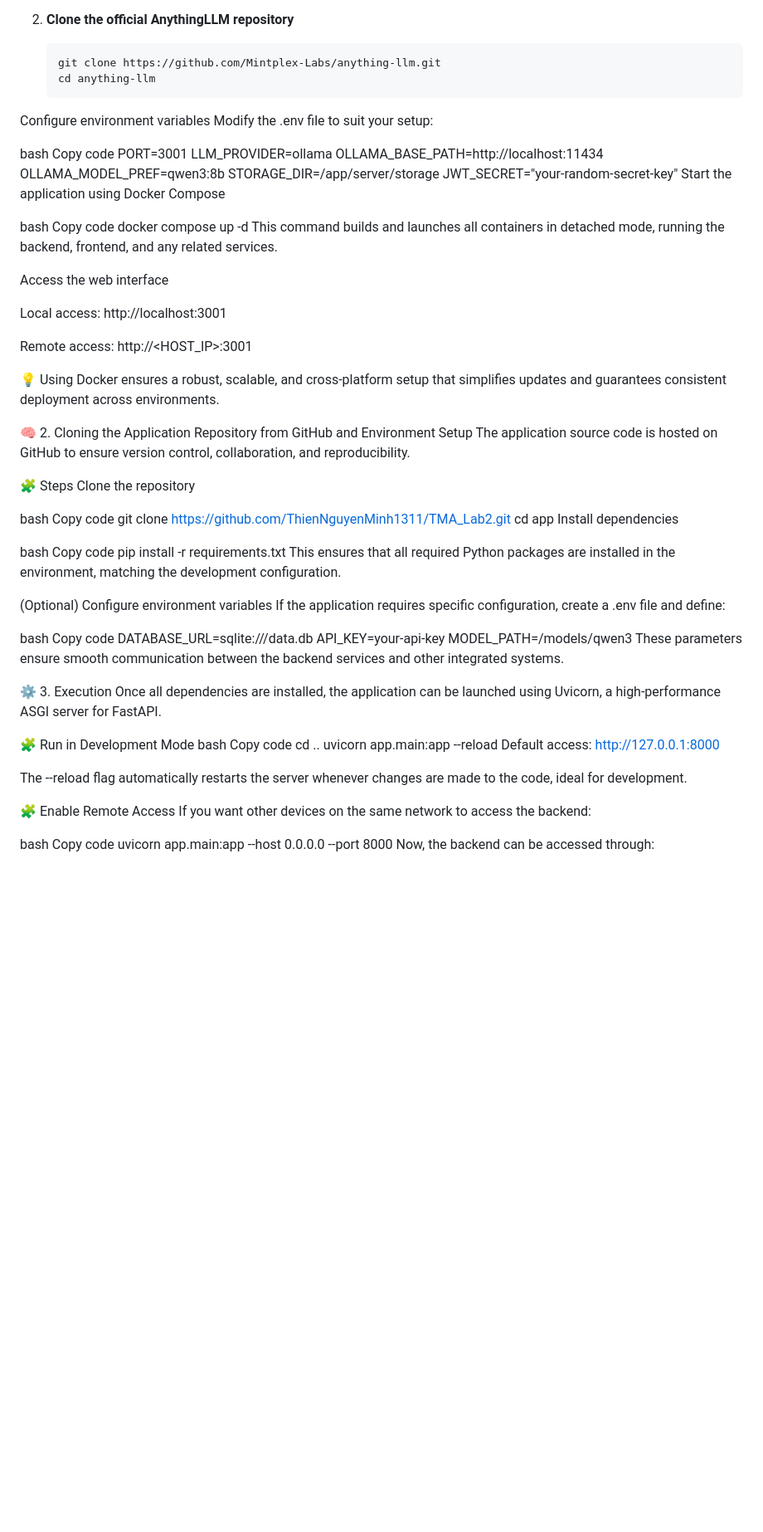
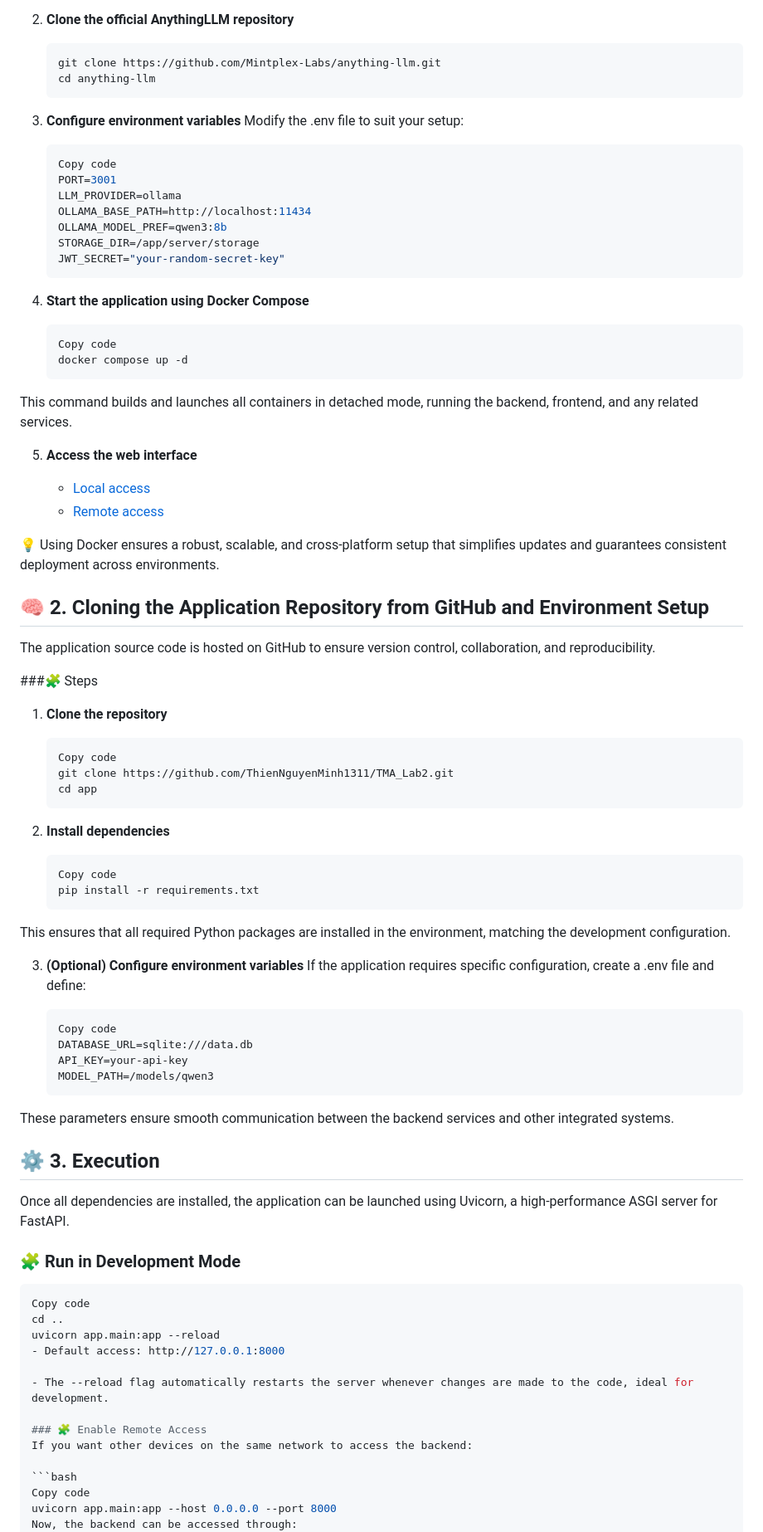
Before and after one commit to ThienNguyenMinh1311/TMA_Lab2, a Markdown page: README.md, the part around the change printed below. Shown: that part at 83% size. Rendered like a GitHub page; blank space fills up the shorter version.

````diff
--- a/README.md
+++ b/README.md
@@ -22,76 +22,75 @@ This minimizes compatibility issues across different systems and simplifies depl
    ```bash
    git clone https://github.com/Mintplex-Labs/anything-llm.git
    cd anything-llm
-Configure environment variables
+3. **Configure environment variables**
 Modify the .env file to suit your setup:
 
-bash
-Copy code
-PORT=3001
-LLM_PROVIDER=ollama
-OLLAMA_BASE_PATH=http://localhost:11434
-OLLAMA_MODEL_PREF=qwen3:8b
-STORAGE_DIR=/app/server/storage
-JWT_SECRET="your-random-secret-key"
-Start the application using Docker Compose
+   ```bash
+   Copy code
+   PORT=3001
+   LLM_PROVIDER=ollama
+   OLLAMA_BASE_PATH=http://localhost:11434
+   OLLAMA_MODEL_PREF=qwen3:8b
+   STORAGE_DIR=/app/server/storage
+   JWT_SECRET="your-random-secret-key"
+4. **Start the application using Docker Compose**
 
-bash
-Copy code
-docker compose up -d
+   ```bash
+   Copy code
+   docker compose up -d
 This command builds and launches all containers in detached mode, running the backend, frontend, and any related services.
 
-Access the web interface
+5. **Access the web interface**
 
-Local access: http://localhost:3001
-
-Remote access: http://<HOST_IP>:3001
+   - [Local access](http://localhost:3001)
+   - [Remote access](http://<HOST_IP>:3001)
 
 💡 Using Docker ensures a robust, scalable, and cross-platform setup that simplifies updates and guarantees consistent deployment across environments.
 
-🧠 2. Cloning the Application Repository from GitHub and Environment Setup
+## 🧠 2. Cloning the Application Repository from GitHub and Environment Setup
 The application source code is hosted on GitHub to ensure version control, collaboration, and reproducibility.
 
-🧩 Steps
-Clone the repository
+###🧩 Steps
+1. **Clone the repository**
 
-bash
-Copy code
-git clone https://github.com/ThienNguyenMinh1311/TMA_Lab2.git
-cd app
-Install dependencies
+   ```bash
+   Copy code
+   git clone https://github.com/ThienNguyenMinh1311/TMA_Lab2.git
+   cd app
+2. **Install dependencies**
 
-bash
-Copy code
-pip install -r requirements.txt
+   ```bash
+   Copy code
+   pip install -r requirements.txt
 This ensures that all required Python packages are installed in the environment, matching the development configuration.
 
-(Optional) Configure environment variables
+3. **(Optional) Configure environment variables**
 If the application requires specific configuration, create a .env file and define:
 
-bash
-Copy code
-DATABASE_URL=sqlite:///data.db
-API_KEY=your-api-key
-MODEL_PATH=/models/qwen3
+   ```bash
+   Copy code
+   DATABASE_URL=sqlite:///data.db
+   API_KEY=your-api-key
+   MODEL_PATH=/models/qwen3
 These parameters ensure smooth communication between the backend services and other integrated systems.
 
-⚙️ 3. Execution
+## ⚙️ 3. Execution
 Once all dependencies are installed, the application can be launched using Uvicorn, a high-performance ASGI server for FastAPI.
 
-🧩 Run in Development Mode
-bash
-Copy code
-cd ..
-uvicorn app.main:app --reload
-Default access: http://127.0.0.1:8000
+### 🧩 Run in Development Mode
+   ```bash
+   Copy code
+   cd ..
+   uvicorn app.main:app --reload
+- Default access: http://127.0.0.1:8000
 
-The --reload flag automatically restarts the server whenever changes are made to the code, ideal for development.
+- The --reload flag automatically restarts the server whenever changes are made to the code, ideal for development.
 
-🧩 Enable Remote Access
+### 🧩 Enable Remote Access
 If you want other devices on the same network to access the backend:
 
-bash
-Copy code
-uvicorn app.main:app --host 0.0.0.0 --port 8000
+   ```bash
+   Copy code
+   uvicorn app.main:app --host 0.0.0.0 --port 8000
 Now, the backend can be accessed through:
 
````
Also changed, not shown: other parts of README.md (+16 -16 lines).
